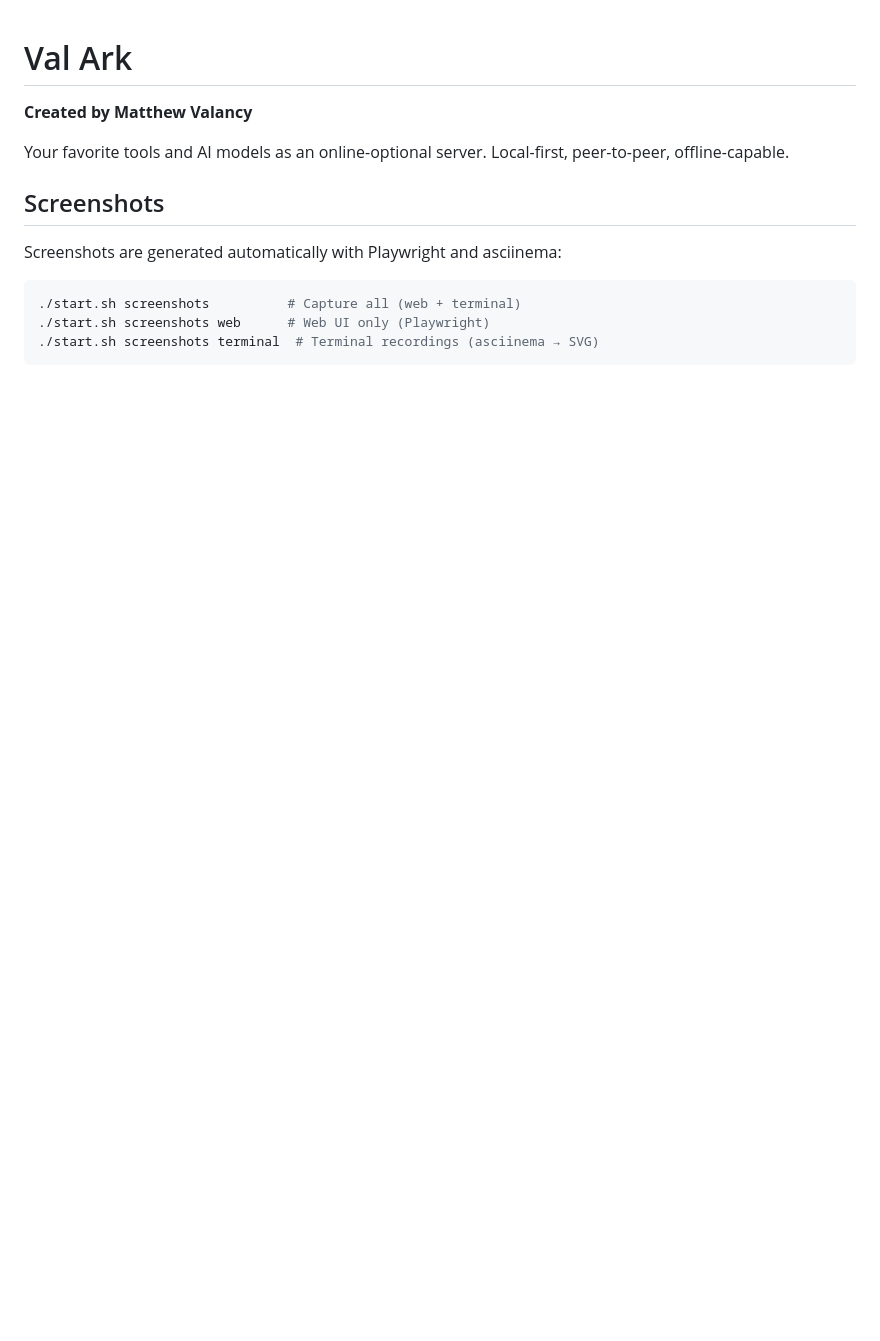
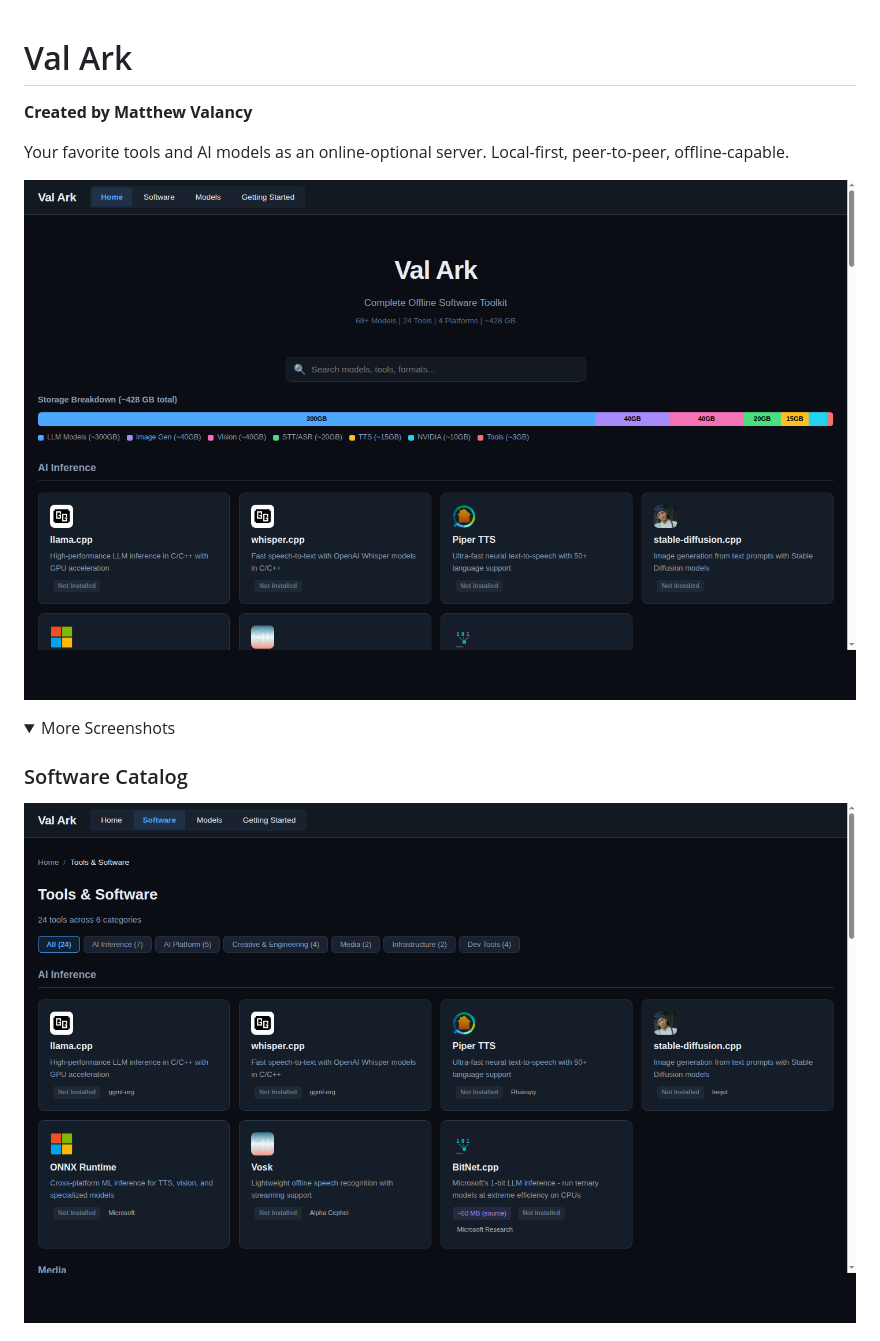
Before and after one commit to mvalancy/val-ark, a Markdown page: README.md, the part around one of its changes. Drawn GitHub-style; folded sections open; blank space fills up the shorter version.

Commit message:
Add screenshots to README: hero image + collapsible gallery

````diff
--- a/README.md
+++ b/README.md
@@ -5,13 +5,11 @@
 Your favorite tools and AI models as an online-optional server.
 Local-first, peer-to-peer, offline-capable.
 
-## Screenshots
+![Val Ark Web UI](docs/screenshots/web-ui-full.png)
 
-Screenshots are generated automatically with Playwright and asciinema:
+<details>
+<summary>More Screenshots</summary>
 
-```bash
-./start.sh screenshots          # Capture all (web + terminal)
-./start.sh screenshots web      # Web UI only (Playwright)
-./start.sh screenshots terminal  # Terminal recordings (asciinema → SVG)
-```
+### Software Catalog
+![Software Page](docs/screenshots/software-page.png)
 
````
Also changed, not shown: other parts of README.md (+7 -1 lines).
